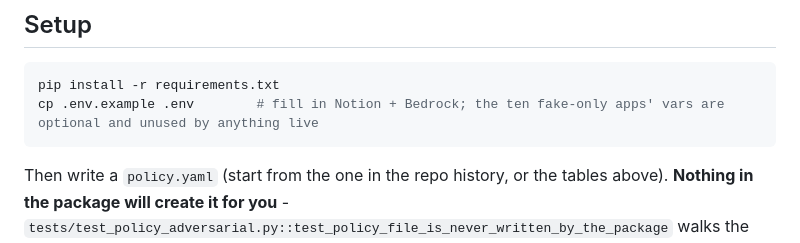
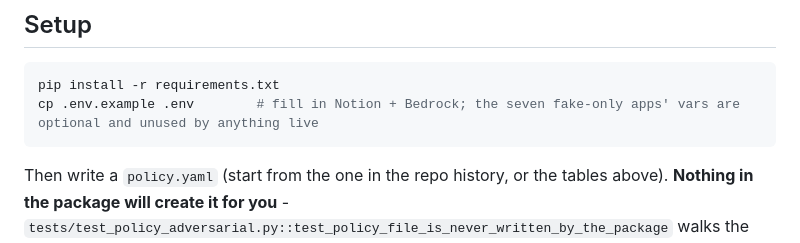
Before and after one commit to hasil7677/warrant, a Markdown page: README.md, the part around the change. Drawn GitHub-style.

Commit message:
README: fix a stale "ten fake-only apps" count left over from before the descope
The suite table two paragraphs up already says seven correctly; this one
line in the setup instructions didn't get updated when Discord, Airtable
and PagerDuty were cut.

````diff
--- a/README.md
+++ b/README.md
@@ -235,7 +235,7 @@ Both were live, both were found by running the stack rather than reading it, and
 
 ```bash
 pip install -r requirements.txt
-cp .env.example .env        # fill in Notion + Bedrock; the ten fake-only apps' vars are optional and unused by anything live
+cp .env.example .env        # fill in Notion + Bedrock; the seven fake-only apps' vars are optional and unused by anything live
 ```
 
 Then write a `policy.yaml` (start from the one in the repo history, or the tables above). **Nothing in the package will create it for you** - `tests/test_policy_adversarial.py::test_policy_file_is_never_written_by_the_package` walks the source and fails if any module writes that path.
````
